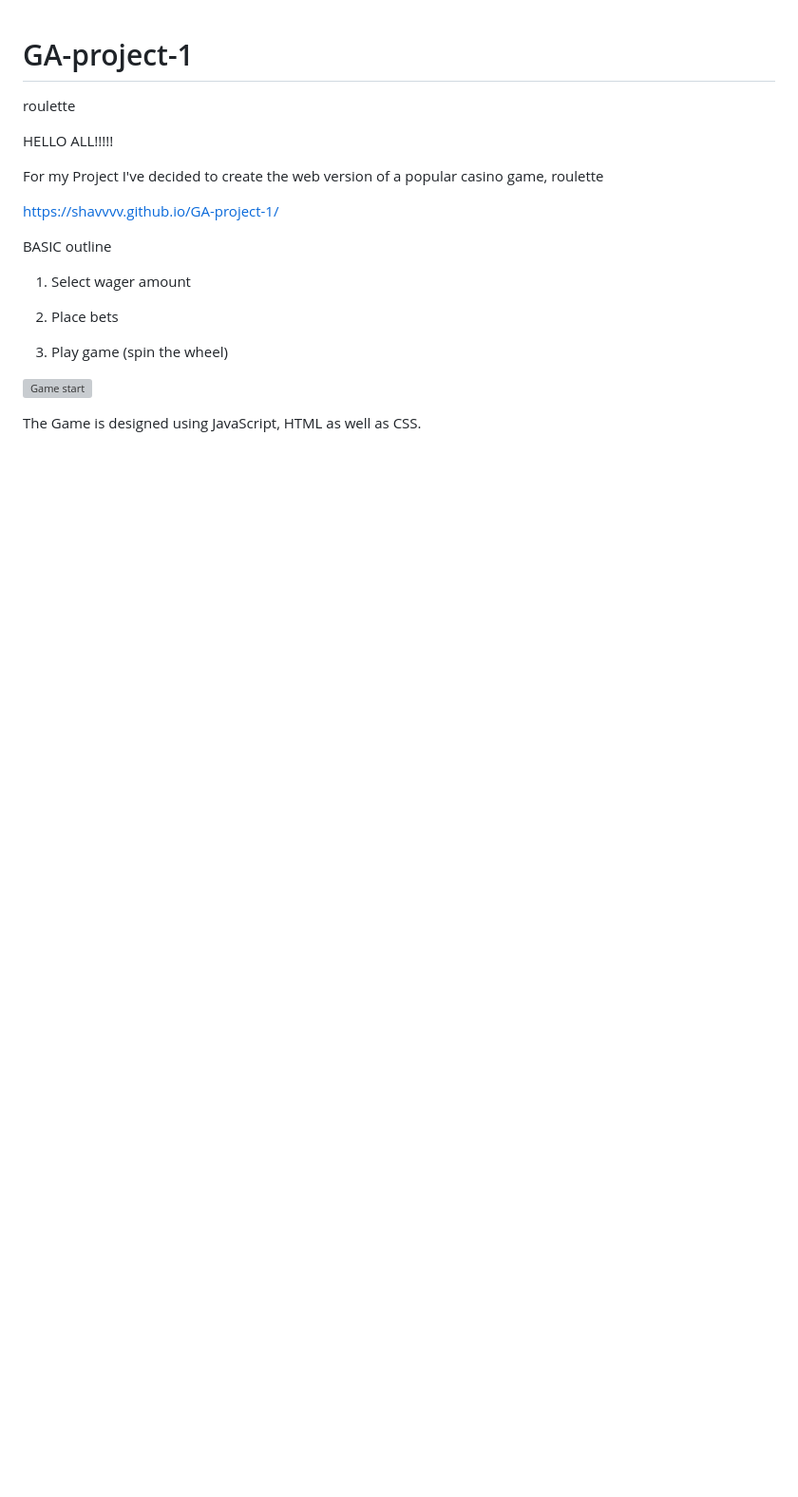
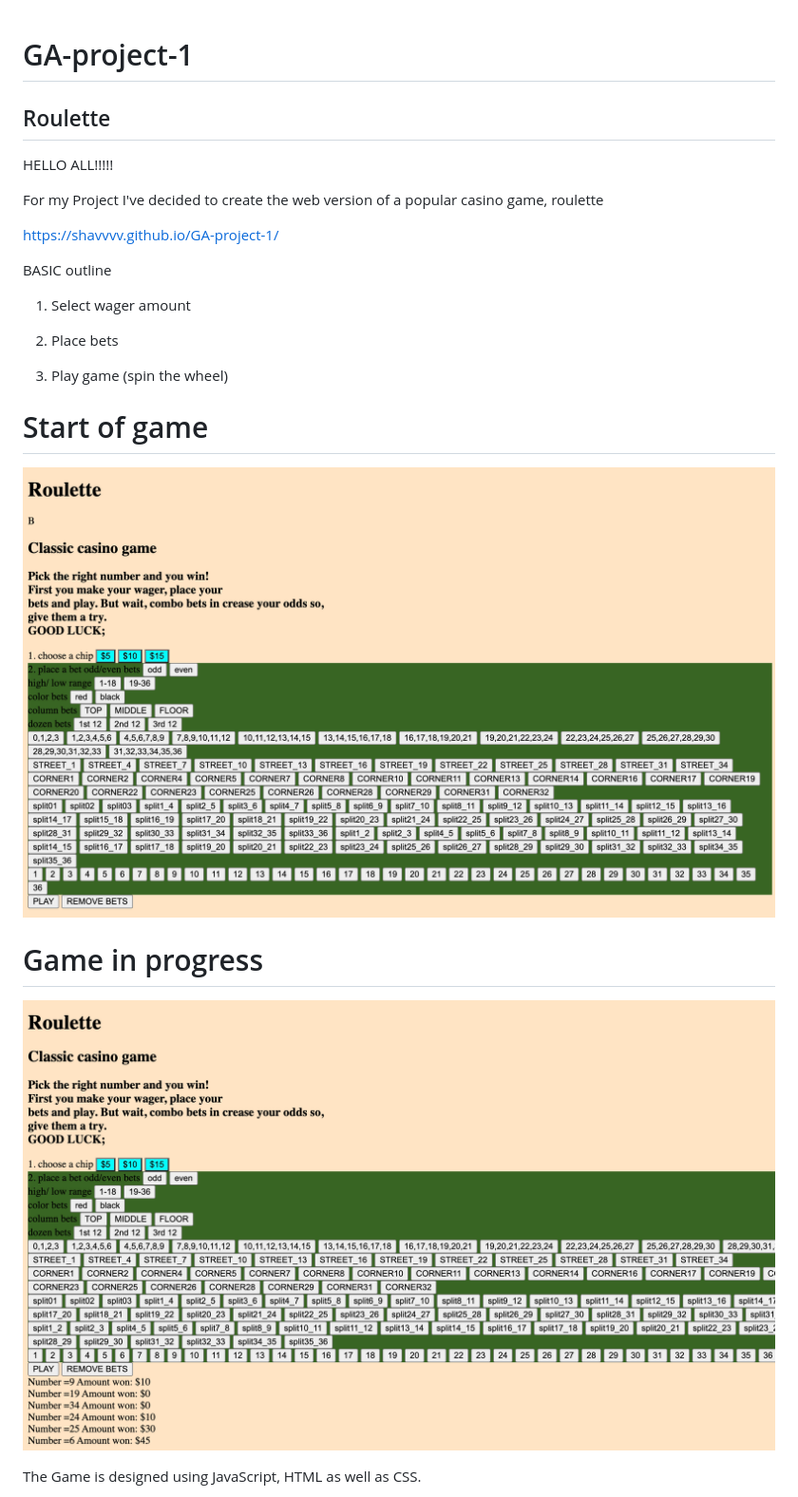
Before and after one commit to Shavvvv/GA-project-1, a Markdown page: README.md, the part around the change printed below. Shown: that part at 95% size. GitHub-like rendering; pictures changed too: Screenshot 2023-10-13 at 9.13.03 AM.png (added); blank space fills up the shorter version; grey boxes are pictures that could not be loaded.

```diff
--- a/README.md
+++ b/README.md
@@ -1,6 +1,6 @@
 # GA-project-1
 
-roulette
+##  Roulette
 
 HELLO ALL!!!!!
 
@@ -17,8 +17,13 @@ BASIC outline
 2. Place bets
 
 3. Play game (spin the wheel)
+# Start of game
 
-![Game start](https://imgur.com/q7xpLjC "Roulette Start")
+![start](/Screenshot%202023-10-13%20at%208.37.44%20AM.png)
+
+# Game in progress
+
+![In Progress](/Screenshot%202023-10-13%20at%209.13.03%20AM.png)
 
 The Game is designed using JavaScript, HTML as well as CSS.
 
```
Also changed, not shown: other parts of README.md (+0 -1 lines), 2 other files.
